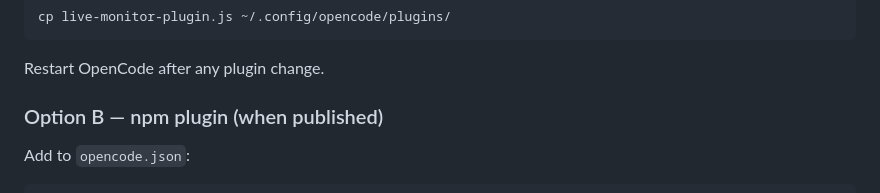
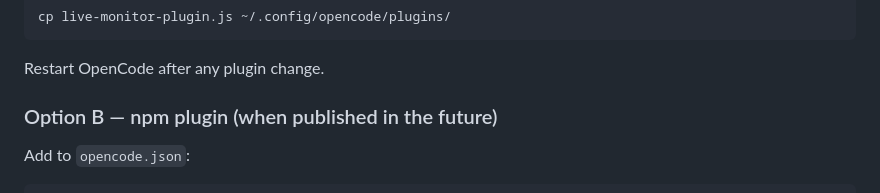
Before and after one commit to noctivagous/opencode-agent-live-monitor, a Markdown page: README.md, the part around the change. Drawn GitHub-style.

```diff
--- a/README.md
+++ b/README.md
@@ -231,7 +231,7 @@ cp live-monitor-plugin.js ~/.config/opencode/plugins/
 
 Restart OpenCode after any plugin change.
 
-### Option B — npm plugin (when published)
+### Option B — npm plugin (when published in the future)
 
 Add to `opencode.json`:
 
```
